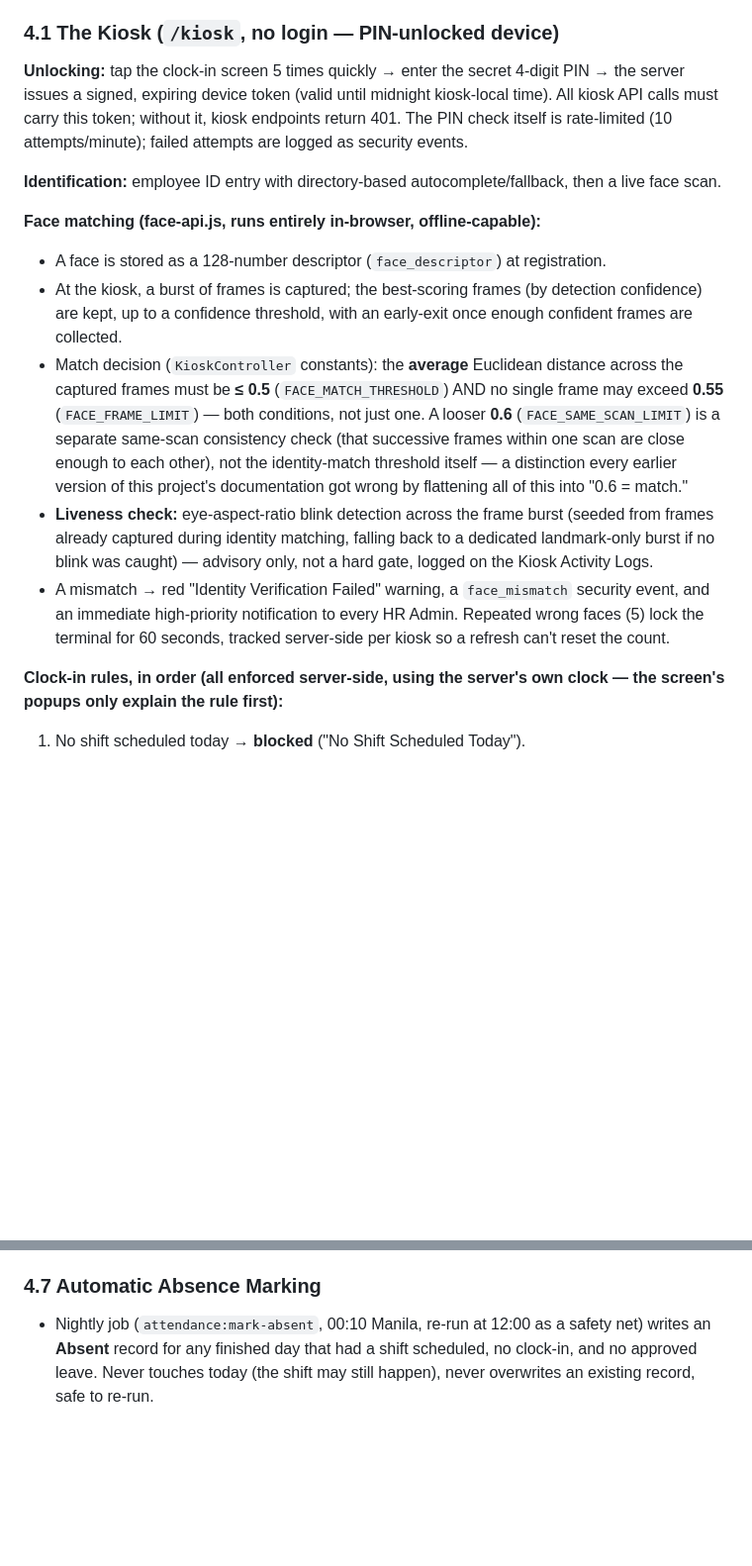
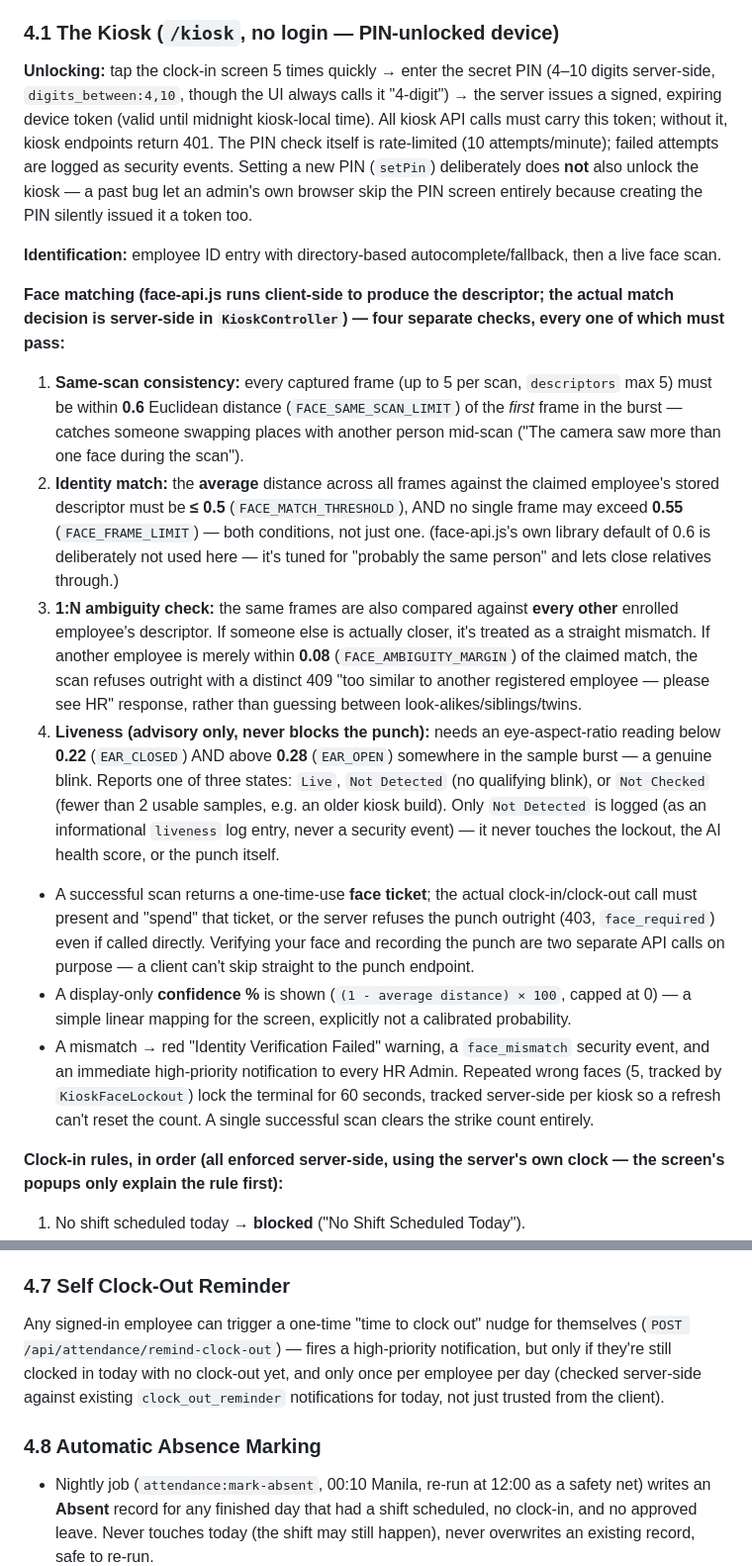
Before and after one commit to fercymiano08/workforce-mgmt, a Markdown page: guidelines/complete system workflow guideline.md, 2 parts joined by grey strips. Shown at 99% size. Rendered like a GitHub page; blank space fills up the shorter version.

Commit message:
docs: fourth pass - full reads of KioskController, AnalyticsService, LeaveController, AttendanceController, AuthController
Stopped sampling files and read the largest, most central controllers/
services in full instead of grepping specific strings out of them.

KioskController.php (1084 lines, never fully read before) turned up
three entire mechanisms this guide never mentioned: a one-time face
"ticket" required to actually spend a punch (verification and the
clock-in/out call are separate, and the second is refused without a
valid ticket from the first), a 1:N ambiguity check against every
other enrolled employee's face (not just the claimed one), and a
same-scan frame-consistency check. Also corrected PIN length (4-10
digits server-side, not strictly 4) and confirmed setPin never
auto-unlocks the device.

AnalyticsService.php (985 lines) showed the backend still computes
and returns a departmentPunctuality field nothing in the frontend
reads anymore, and that Leave Trends/Composition use a hardcoded
7-type bucket list (including the removed "special" type) with no
bucket for any of the 4 newer PH leave types - they fall into "other"
silently.

AuthController.php gave exact numbers this doc had left vague: 180s
employee session timeout, 3-minute 2FA code lifetime, and that a
password reset revokes every existing session token, not just the
current one. Also fixed an internal contradiction: Report exports
require a password re-confirmation, the Audit Log export deliberately
does not - a previous edit had wrongly said both did.

Co-Authored-By: Claude Sonnet 5 <noreply@anthropic.com>

```diff
--- a/guidelines/complete system workflow guideline.md
+++ b/guidelines/complete system workflow guideline.md
@@ -137,16 +137,18 @@ Only two sections: **Account** (change password, with a live requirements checkl
 Both the HR-facing page (`/attendance`) and the employee-facing page (`/my-attendance`) are a single page component with **4 internal tabs**, not 4 separate pages: **Attendance (Records/History) | Overtime Requests | Early Clock Outs | Corrections**. Switching tabs changes a `?tab=` query param, not the route. Overtime, Early Clock-Outs, and Corrections described below (§4.4–§4.6) live inside these two pages — there is no standalone page for any of them.
 
 ### 4.1 The Kiosk (`/kiosk`, no login — PIN-unlocked device)
-**Unlocking:** tap the clock-in screen 5 times quickly → enter the secret 4-digit PIN → the server issues a signed, expiring device token (valid until midnight kiosk-local time). All kiosk API calls must carry this token; without it, kiosk endpoints return 401. The PIN check itself is rate-limited (10 attempts/minute); failed attempts are logged as security events.
+**Unlocking:** tap the clock-in screen 5 times quickly → enter the secret PIN (4–10 digits server-side, `digits_between:4,10`, though the UI always calls it "4-digit") → the server issues a signed, expiring device token (valid until midnight kiosk-local time). All kiosk API calls must carry this token; without it, kiosk endpoints return 401. The PIN check itself is rate-limited (10 attempts/minute); failed attempts are logged as security events. Setting a new PIN (`setPin`) deliberately does **not** also unlock the kiosk — a past bug let an admin's own browser skip the PIN screen entirely because creating the PIN silently issued it a token too.
 
 **Identification:** employee ID entry with directory-based autocomplete/fallback, then a live face scan.
 
-**Face matching (face-api.js, runs entirely in-browser, offline-capable):**
-- A face is stored as a 128-number descriptor (`face_descriptor`) at registration.
-- At the kiosk, a burst of frames is captured; the best-scoring frames (by detection confidence) are kept, up to a confidence threshold, with an early-exit once enough confident frames are collected.
-- Match decision (`KioskController` constants): the **average** Euclidean distance across the captured frames must be **≤ 0.5** (`FACE_MATCH_THRESHOLD`) AND no single frame may exceed **0.55** (`FACE_FRAME_LIMIT`) — both conditions, not just one. A looser **0.6** (`FACE_SAME_SCAN_LIMIT`) is a separate same-scan consistency check (that successive frames within one scan are close enough to each other), not the identity-match threshold itself — a distinction every earlier version of this project's documentation got wrong by flattening all of this into "0.6 = match."
-- **Liveness check:** eye-aspect-ratio blink detection across the frame burst (seeded from frames already captured during identity matching, falling back to a dedicated landmark-only burst if no blink was caught) — advisory only, not a hard gate, logged on the Kiosk Activity Logs.
-- A mismatch → red "Identity Verification Failed" warning, a `face_mismatch` security event, and an immediate high-priority notification to every HR Admin. Repeated wrong faces (5) lock the terminal for 60 seconds, tracked server-side per kiosk so a refresh can't reset the count.
+**Face matching (face-api.js runs client-side to produce the descriptor; the actual match decision is server-side in `KioskController`) — four separate checks, every one of which must pass:**
+1. **Same-scan consistency:** every captured frame (up to 5 per scan, `descriptors` max 5) must be within **0.6** Euclidean distance (`FACE_SAME_SCAN_LIMIT`) of the *first* frame in the burst — catches someone swapping places with another person mid-scan ("The camera saw more than one face during the scan").
+2. **Identity match:** the **average** distance across all frames against the claimed employee's stored descriptor must be **≤ 0.5** (`FACE_MATCH_THRESHOLD`), AND no single frame may exceed **0.55** (`FACE_FRAME_LIMIT`) — both conditions, not just one. (face-api.js's own library default of 0.6 is deliberately not used here — it's tuned for "probably the same person" and lets close relatives through.)
+3. **1:N ambiguity check:** the same frames are also compared against **every other** enrolled employee's descriptor. If someone else is actually closer, it's treated as a straight mismatch. If another employee is merely within **0.08** (`FACE_AMBIGUITY_MARGIN`) of the claimed match, the scan refuses outright with a distinct 409 "too similar to another registered employee — please see HR" response, rather than guessing between look-alikes/siblings/twins.
+4. **Liveness (advisory only, never blocks the punch):** needs an eye-aspect-ratio reading below **0.22** (`EAR_CLOSED`) AND above **0.28** (`EAR_OPEN`) somewhere in the sample burst — a genuine blink. Reports one of three states: `Live`, `Not Detected` (no qualifying blink), or `Not Checked` (fewer than 2 usable samples, e.g. an older kiosk build). Only `Not Detected` is logged (as an informational `liveness` log entry, never a security event) — it never touches the lockout, the AI health score, or the punch itself.
+- A successful scan returns a one-time-use **face ticket**; the actual clock-in/clock-out call must present and "spend" that ticket, or the server refuses the punch outright (403, `face_required`) even if called directly. Verifying your face and recording the punch are two separate API calls on purpose — a client can't skip straight to the punch endpoint.
+- A display-only **confidence %** is shown (`(1 - average distance) × 100`, capped at 0) — a simple linear mapping for the screen, explicitly not a calibrated probability.
+- A mismatch → red "Identity Verification Failed" warning, a `face_mismatch` security event, and an immediate high-priority notification to every HR Admin. Repeated wrong faces (5, tracked by `KioskFaceLockout`) lock the terminal for 60 seconds, tracked server-side per kiosk so a refresh can't reset the count. A single successful scan clears the strike count entirely.
 
 **Clock-in rules, in order (all enforced server-side, using the server's own clock — the screen's popups only explain the rule first):**
 1. No shift scheduled today → **blocked** ("No Shift Scheduled Today").
@@ -203,7 +205,10 @@ Both the HR-facing page (`/attendance`) and the employee-facing page (`/my-atten
 ### 4.6 Attendance Corrections (`AttendanceAdjustmentController`)
 For exactly two situations — "I worked past my shift" or "the kiosk failed to record a clock-in/out." The employee files this from **My Attendance → Corrections**, stating what happened and attaching 1–5 photos (≤3MB each, server-validated as real JPEG/PNG/WebP). The request sits against the kiosk's own recorded punch for that day. HR reviews it from **Attendance → Corrections**, side-by-side with the kiosk's own data, and either approves (typing the actual final time, which is then re-run through the same shift/overtime counting rules a live punch would use) or rejects with a reason. Only one open request per employee/day/reason type at a time.
 
-### 4.7 Automatic Absence Marking
+### 4.7 Self Clock-Out Reminder
+Any signed-in employee can trigger a one-time "time to clock out" nudge for themselves (`POST /api/attendance/remind-clock-out`) — fires a high-priority notification, but only if they're still clocked in today with no clock-out yet, and only once per employee per day (checked server-side against existing `clock_out_reminder` notifications for today, not just trusted from the client).
+
+### 4.8 Automatic Absence Marking
 - Nightly job (`attendance:mark-absent`, 00:10 Manila, re-run at 12:00 as a safety net) writes an **Absent** record for any finished day that had a shift scheduled, no clock-in, and no approved leave. Never touches today (the shift may still happen), never overwrites an existing record, safe to re-run.
 
 ---
```
Also changed, not shown: other parts of guidelines/complete system workflow guideline.md (+7 -5 lines).
